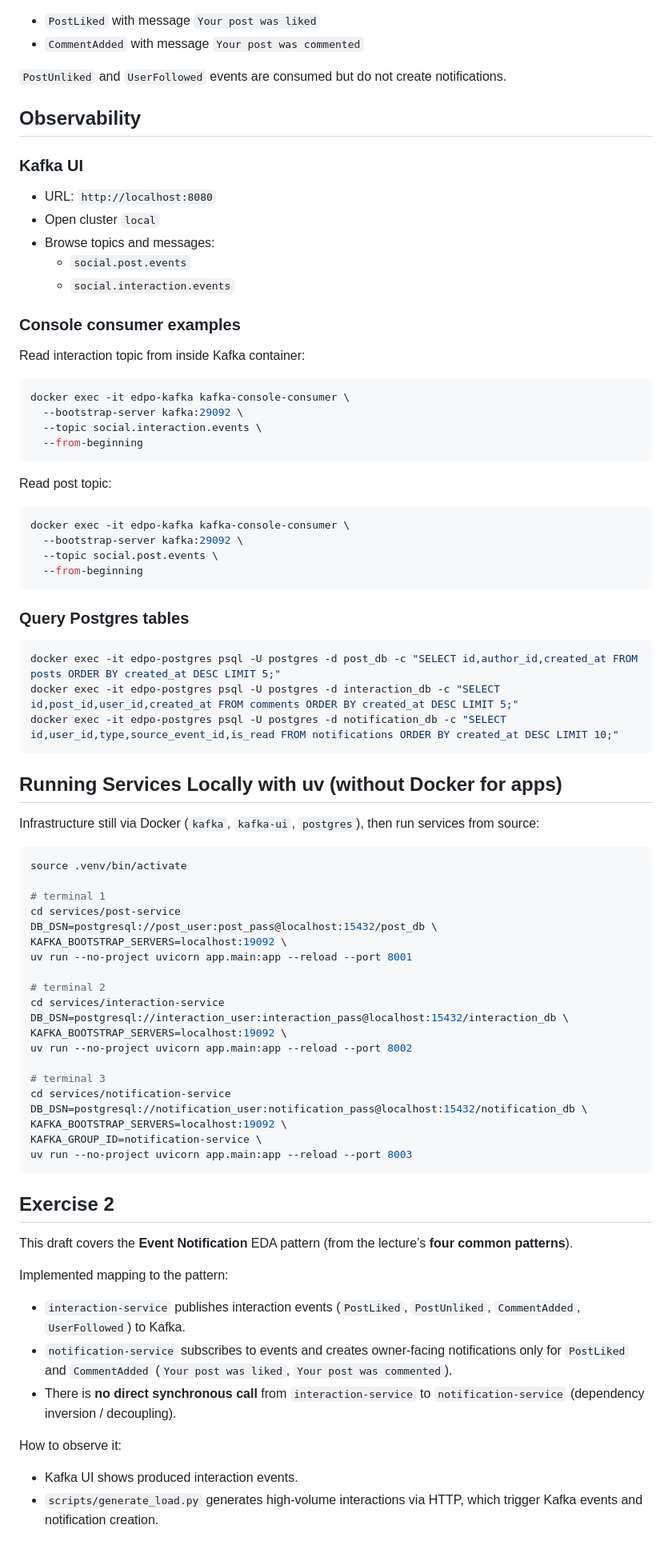
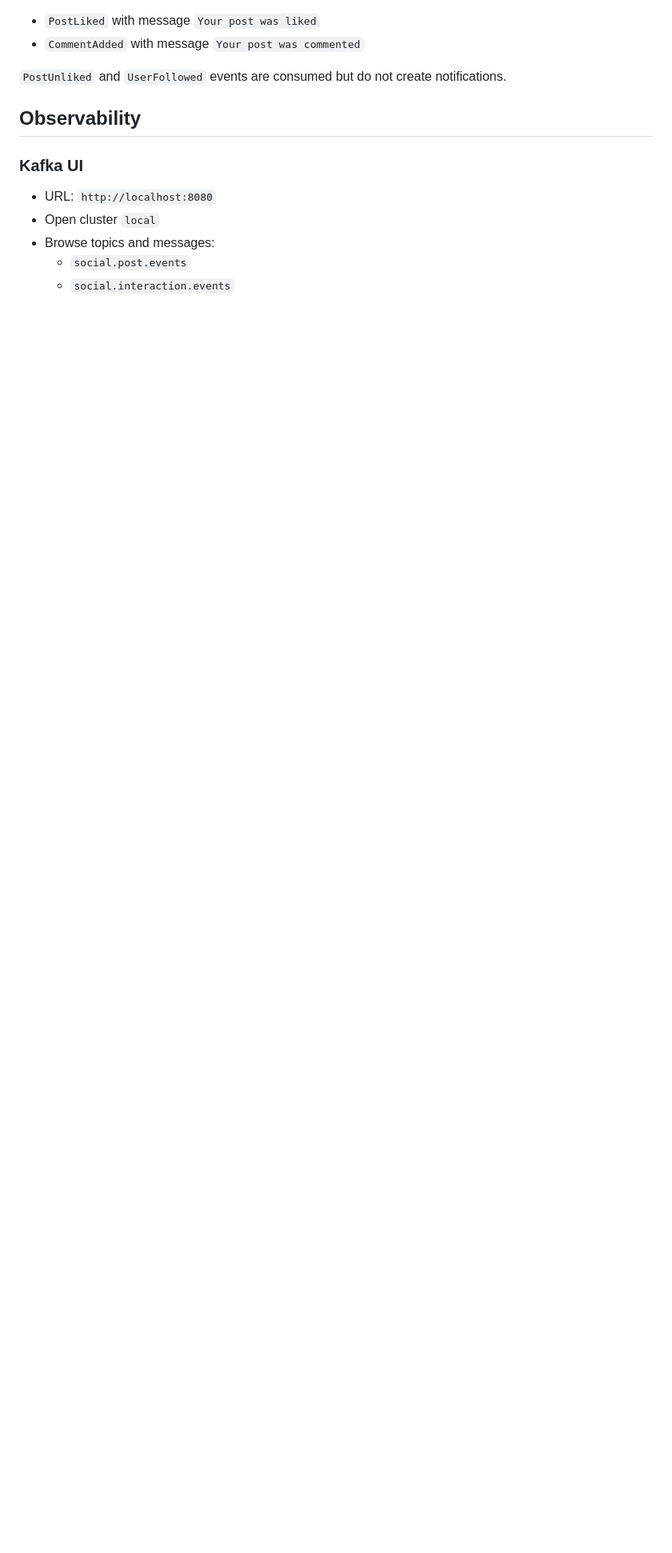
Before and after one commit to chechmek/EDPO_FS26_Project, a Markdown page: README.md, the part around one of its changes. Shown at 80% size. GitHub-like rendering; blank space fills up the shorter version.

````diff
--- a/README.md
+++ b/README.md
@@ -166,71 +280,3 @@ Notification types created by `notification-service`:
 - Browse topics and messages:
   - `social.post.events`
   - `social.interaction.events`
-
-### Console consumer examples
-
-Read interaction topic from inside Kafka container:
-
-```bash
-docker exec -it edpo-kafka kafka-console-consumer \
-  --bootstrap-server kafka:29092 \
-  --topic social.interaction.events \
-  --from-beginning
-```
-
-Read post topic:
-
-```bash
-docker exec -it edpo-kafka kafka-console-consumer \
-  --bootstrap-server kafka:29092 \
-  --topic social.post.events \
-  --from-beginning
-```
-
-### Query Postgres tables
-
-```bash
-docker exec -it edpo-postgres psql -U postgres -d post_db -c "SELECT id,author_id,created_at FROM posts ORDER BY created_at DESC LIMIT 5;"
-docker exec -it edpo-postgres psql -U postgres -d interaction_db -c "SELECT id,post_id,user_id,created_at FROM comments ORDER BY created_at DESC LIMIT 5;"
-docker exec -it edpo-postgres psql -U postgres -d notification_db -c "SELECT id,user_id,type,source_event_id,is_read FROM notifications ORDER BY created_at DESC LIMIT 10;"
-```
-
-## Running Services Locally with uv (without Docker for apps)
-
-Infrastructure still via Docker (`kafka`, `kafka-ui`, `postgres`), then run services from source:
-
-```bash
-source .venv/bin/activate
-
-# terminal 1
-cd services/post-service
-DB_DSN=postgresql://post_user:post_pass@localhost:15432/post_db \
-KAFKA_BOOTSTRAP_SERVERS=localhost:19092 \
-uv run --no-project uvicorn app.main:app --reload --port 8001
-
-# terminal 2
-cd services/interaction-service
-DB_DSN=postgresql://interaction_user:interaction_pass@localhost:15432/interaction_db \
-KAFKA_BOOTSTRAP_SERVERS=localhost:19092 \
-uv run --no-project uvicorn app.main:app --reload --port 8002
-
-# terminal 3
-cd services/notification-service
-DB_DSN=postgresql://notification_user:notification_pass@localhost:15432/notification_db \
-KAFKA_BOOTSTRAP_SERVERS=localhost:19092 \
-KAFKA_GROUP_ID=notification-service \
-uv run --no-project uvicorn app.main:app --reload --port 8003
-```
-
-## Exercise 2
-
-This draft covers the **Event Notification** EDA pattern (from the lecture’s **four common patterns**).
-
-Implemented mapping to the pattern:
-- `interaction-service` publishes interaction events (`PostLiked`, `PostUnliked`, `CommentAdded`, `UserFollowed`) to Kafka.
-- `notification-service` subscribes to events and creates owner-facing notifications only for `PostLiked` and `CommentAdded` (`Your post was liked`, `Your post was commented`).
-- There is **no direct synchronous call** from `interaction-service` to `notification-service` (dependency inversion / decoupling).
-
-How to observe it:
-- Kafka UI shows produced interaction events.
-- `scripts/generate_load.py` generates high-volume interactions via HTTP, which trigger Kafka events and notification creation.
````
Also changed, not shown: other parts of README.md (+122 -8 lines).
